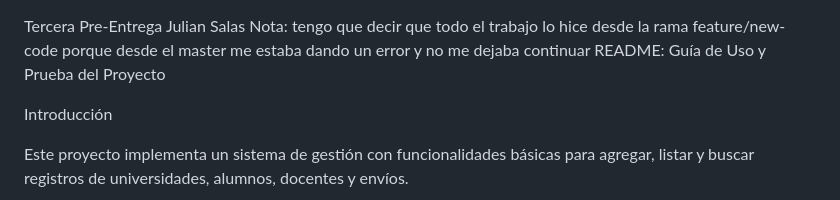
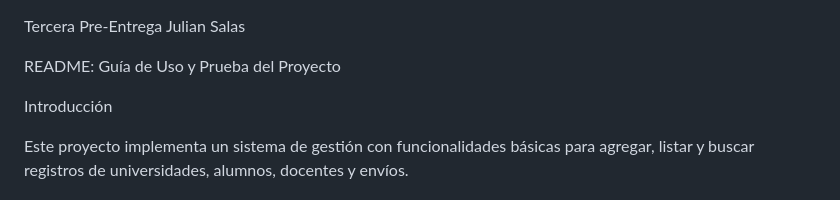
Before and after one commit to JulianSalas2/Tercera-pre-entrega-JulianSalas, a Markdown page: README.md, the part around the change. Rendered like a GitHub page.

```diff
--- a/README.md
+++ b/README.md
@@ -1,5 +1,5 @@
 Tercera Pre-Entrega Julian Salas
-Nota: tengo que decir que todo el trabajo lo hice desde la rama feature/new-code porque desde el master me estaba dando un error y no me dejaba continuar
+
 README: Guía de Uso y Prueba del Proyecto
 
 Introducción
```
